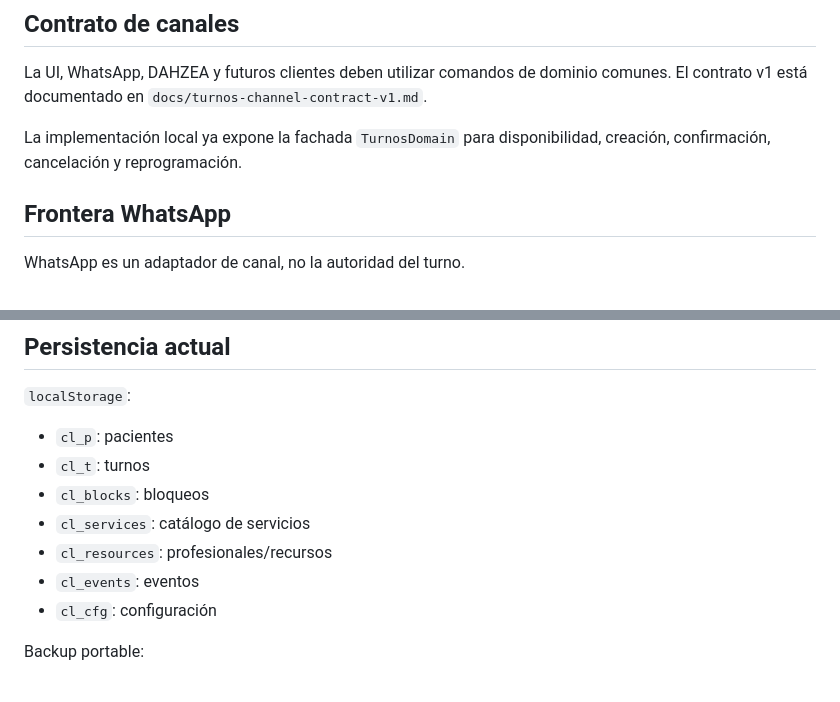
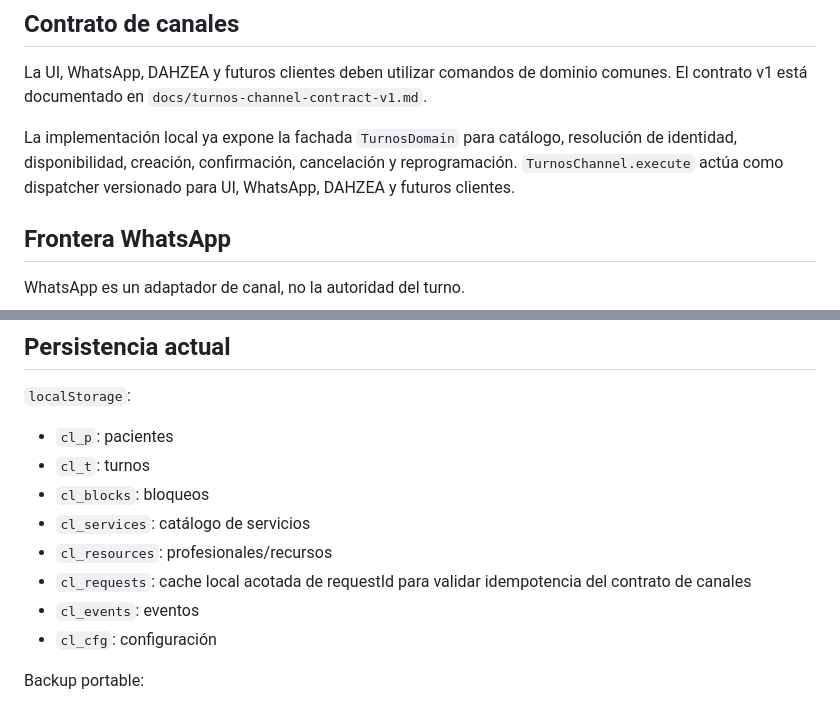
Before and after one commit to SpukLab/spuklab-builds, a Markdown page: docs/turnos-satellite-boundary.md, 2 parts joined by grey strips. Rendered like a GitHub page.

Commit message:
Turnos: document channel dispatcher and local idempotency boundary

```diff
--- a/docs/turnos-satellite-boundary.md
+++ b/docs/turnos-satellite-boundary.md
@@ -139,7 +139,7 @@ La UI ya contempla terminología configurable `Paciente` / `Cliente`; internamen
 
 La UI, WhatsApp, DAHZEA y futuros clientes deben utilizar comandos de dominio comunes. El contrato v1 está documentado en `docs/turnos-channel-contract-v1.md`.
 
-La implementación local ya expone la fachada `TurnosDomain` para disponibilidad, creación, confirmación, cancelación y reprogramación.
+La implementación local ya expone la fachada `TurnosDomain` para catálogo, resolución de identidad, disponibilidad, creación, confirmación, cancelación y reprogramación. `TurnosChannel.execute` actúa como dispatcher versionado para UI, WhatsApp, DAHZEA y futuros clientes.
 
 ## Frontera WhatsApp
 
@@ -168,6 +168,7 @@ Cuando exista integración oficial, esos eventos podrán provenir de un proveedo
 - `cl_blocks`: bloqueos
 - `cl_services`: catálogo de servicios
 - `cl_resources`: profesionales/recursos
+- `cl_requests`: cache local acotada de requestId para validar idempotencia del contrato de canales
 - `cl_events`: eventos
 - `cl_cfg`: configuración
 
```
